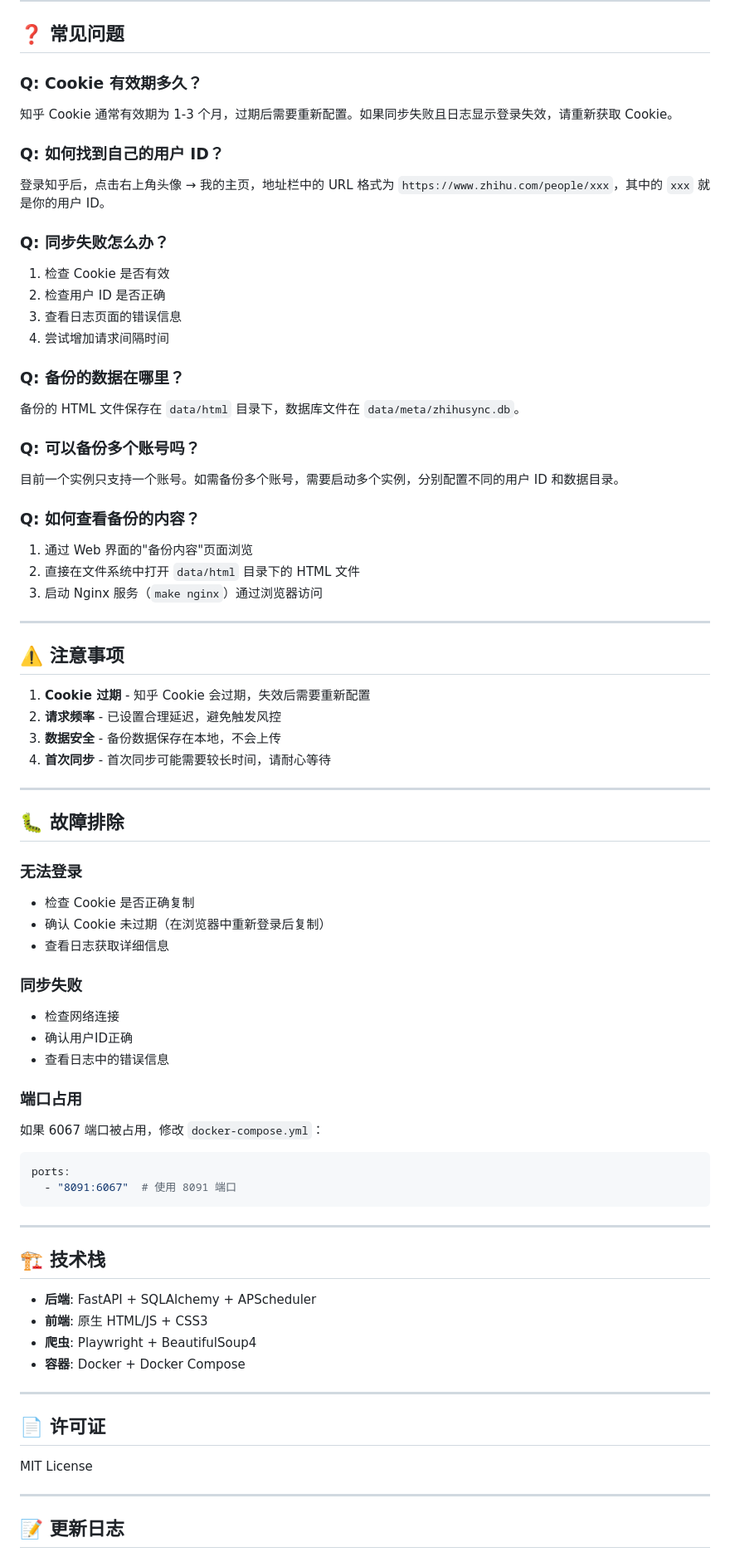
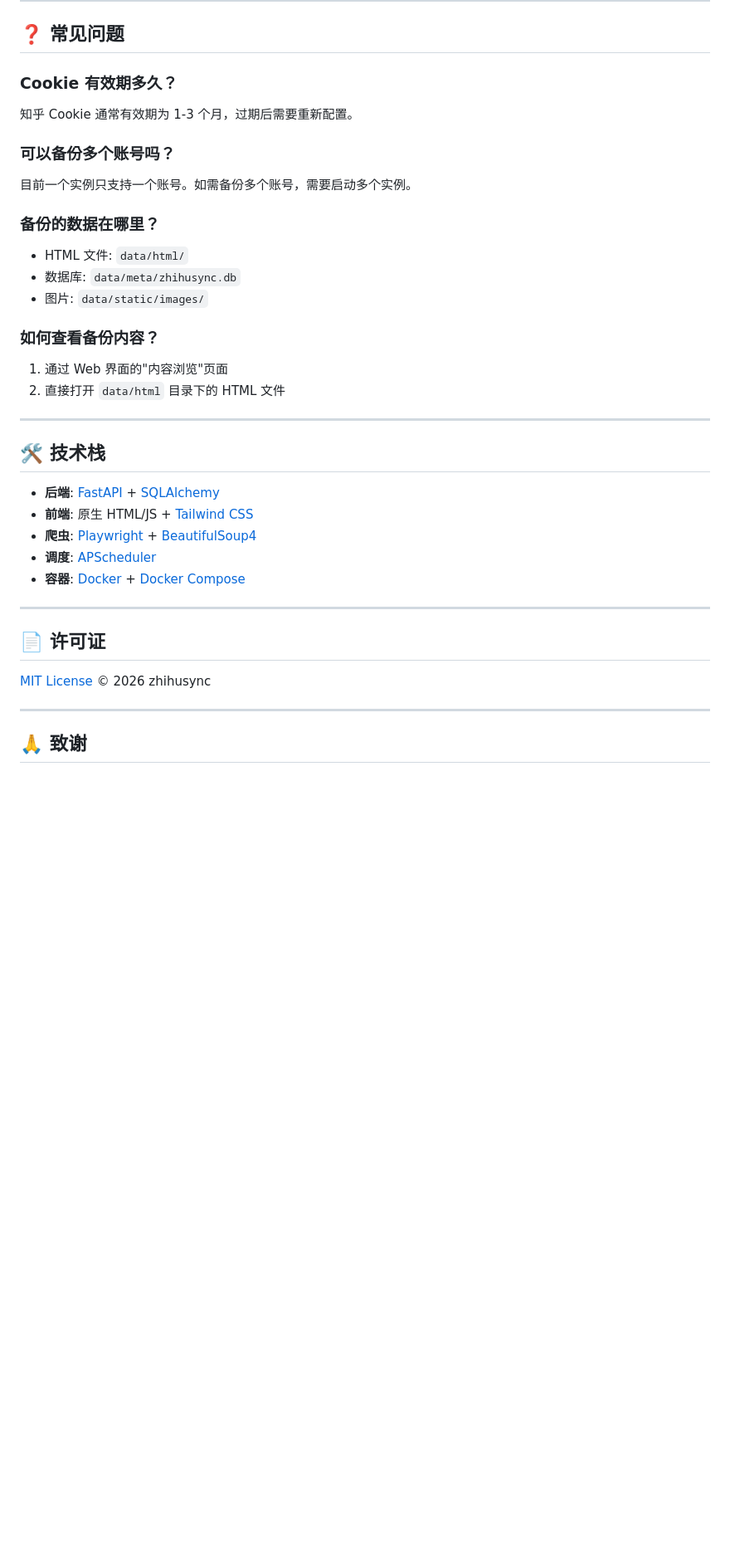
Before and after one commit to nevertiree/zhihusync, a Markdown page: README.md, the part around one of its changes. Shown at 83% size. Drawn GitHub-style; blank space fills up the shorter version.

````diff
--- a/README.md
+++ b/README.md
@@ -288,81 +182,42 @@ Web 服务提供以下 REST API：
 
 ## ❓ 常见问题
 
-### Q: Cookie 有效期多久？
+### Cookie 有效期多久？
 
-知乎 Cookie 通常有效期为 1-3 个月，过期后需要重新配置。如果同步失败且日志显示登录失效，请重新获取 Cookie。
+知乎 Cookie 通常有效期为 1-3 个月，过期后需要重新配置。
 
-### Q: 如何找到自己的用户 ID？
+### 可以备份多个账号吗？
 
-登录知乎后，点击右上角头像 → 我的主页，地址栏中的 URL 格式为 `https://www.zhihu.com/people/xxx`，其中的 `xxx` 就是你的用户 ID。
+目前一个实例只支持一个账号。如需备份多个账号，需要启动多个实例。
 
-### Q: 同步失败怎么办？
+### 备份的数据在哪里？
 
-1. 检查 Cookie 是否有效
-2. 检查用户 ID 是否正确
-3. 查看日志页面的错误信息
-4. 尝试增加请求间隔时间
+- HTML 文件: `data/html/`
+- 数据库: `data/meta/zhihusync.db`
+- 图片: `data/static/images/`
 
-### Q: 备份的数据在哪里？
+### 如何查看备份内容？
 
-备份的 HTML 文件保存在 `data/html` 目录下，数据库文件在 `data/meta/zhihusync.db`。
-
-### Q: 可以备份多个账号吗？
-
-目前一个实例只支持一个账号。如需备份多个账号，需要启动多个实例，分别配置不同的用户 ID 和数据目录。
-
-### Q: 如何查看备份的内容？
-
-1. 通过 Web 界面的"备份内容"页面浏览
-2. 直接在文件系统中打开 `data/html` 目录下的 HTML 文件
-3. 启动 Nginx 服务（`make nginx`）通过浏览器访问
+1. 通过 Web 界面的"内容浏览"页面
+2. 直接打开 `data/html` 目录下的 HTML 文件
 
 ---
 
-## ⚠️ 注意事项
+## 🛠️ 技术栈
 
-1. **Cookie 过期** - 知乎 Cookie 会过期，失效后需要重新配置
-2. **请求频率** - 已设置合理延迟，避免触发风控
-3. **数据安全** - 备份数据保存在本地，不会上传
-4. **首次同步** - 首次同步可能需要较长时间，请耐心等待
-
----
-
-## 🐛 故障排除
-
-### 无法登录
-- 检查 Cookie 是否正确复制
-- 确认 Cookie 未过期（在浏览器中重新登录后复制）
-- 查看日志获取详细信息
-
-### 同步失败
-- 检查网络连接
-- 确认用户ID正确
-- 查看日志中的错误信息
-
-### 端口占用
-如果 6067 端口被占用，修改 `docker-compose.yml`：
-```yaml
-ports:
-  - "8091:6067"  # 使用 8091 端口
-```
-
----
-
-## 🏗️ 技术栈
-
-- **后端**: FastAPI + SQLAlchemy + APScheduler
-- **前端**: 原生 HTML/JS + CSS3
-- **爬虫**: Playwright + BeautifulSoup4
-- **容器**: Docker + Docker Compose
+- **后端**: [FastAPI](https://fastapi.tiangolo.com/) + [SQLAlchemy](https://www.sqlalchemy.org/)
+- **前端**: 原生 HTML/JS + [Tailwind CSS](https://tailwindcss.com/)
+- **爬虫**: [Playwright](https://playwright.dev/) + [BeautifulSoup4](https://www.crummy.com/software/BeautifulSoup/)
+- **调度**: [APScheduler](https://apscheduler.readthedocs.io/)
+- **容器**: [Docker](https://www.docker.com/) + [Docker Compose](https://docs.docker.com/compose/)
 
 ---
 
 ## 📄 许可证
 
-MIT License
+[MIT License](LICENSE) © 2026 zhihusync
 
 ---
 
-## 📝 更新日志
+## 🙏 致谢
 
````
Also changed, not shown: other parts of README.md (+109 -224 lines), CHANGELOG.md (added, +58 -0 lines).
